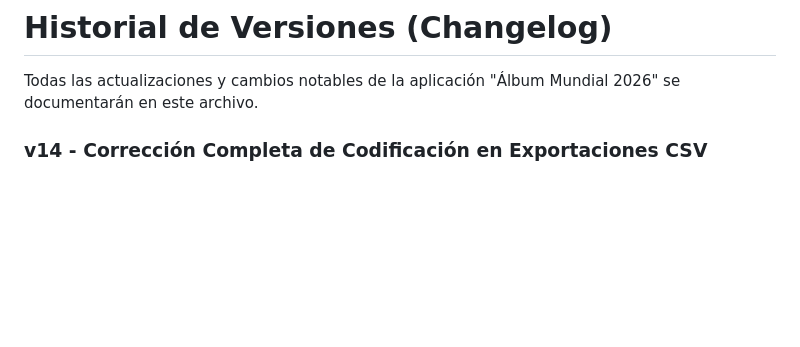
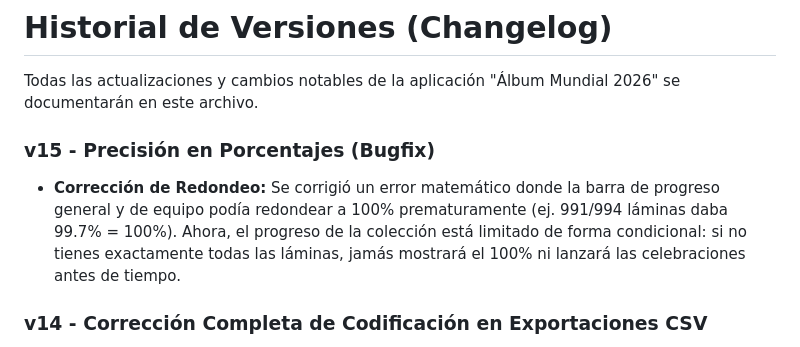
Before and after one commit to PeyoCL/Album_mundial_2026, a Markdown page: CHANGELOG.md, the part around the change. Drawn GitHub-style; blank space fills up the shorter version.

```diff
--- a/CHANGELOG.md
+++ b/CHANGELOG.md
@@ -1,6 +1,9 @@
 # Historial de Versiones (Changelog)
 
 Todas las actualizaciones y cambios notables de la aplicación "Álbum Mundial 2026" se documentarán en este archivo.
+
+### v15 - Precisión en Porcentajes (Bugfix)
+- **Corrección de Redondeo:** Se corrigió un error matemático donde la barra de progreso general y de equipo podía redondear a 100% prematuramente (ej. 991/994 láminas daba 99.7% = 100%). Ahora, el progreso de la colección está limitado de forma condicional: si no tienes exactamente todas las láminas, jamás mostrará el 100% ni lanzará las celebraciones antes de tiempo.
 
 ### v14 - Corrección Completa de Codificación en Exportaciones CSV
 - **Excel en Español:** Se cambió el delimitador de las columnas exportadas de coma (`,`) a punto y coma (`;`). Esto evita que Excel en sistemas configurados en español (que usan la coma para decimales) agrupe todas las columnas en una sola.
```
